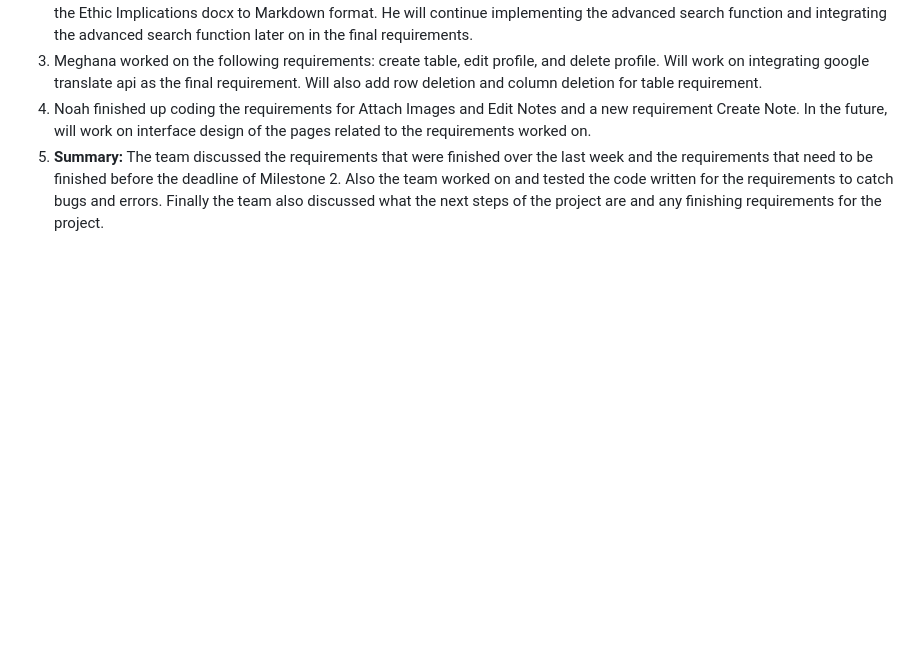
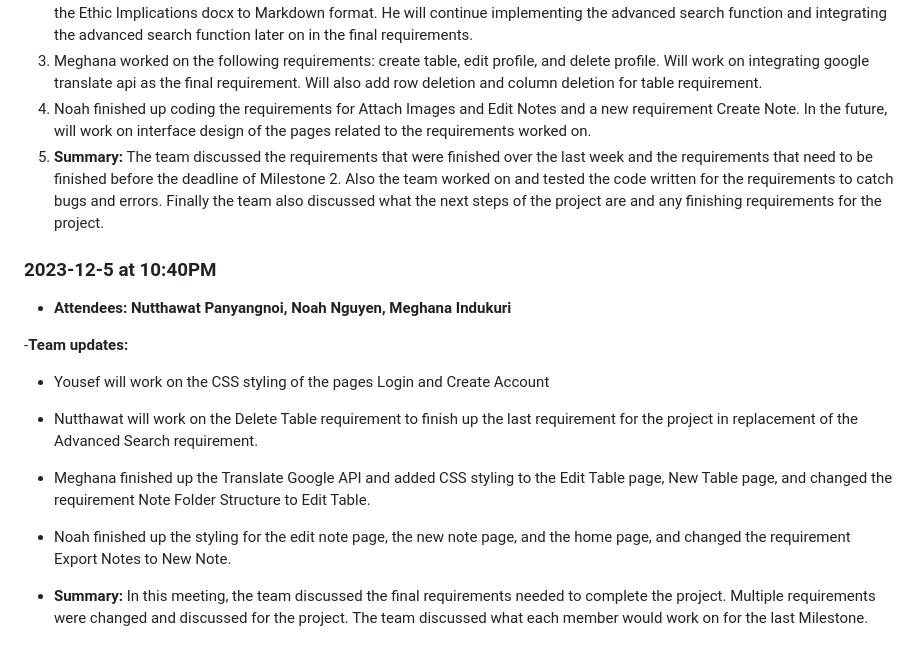
Before and after one commit to kur0neko/DesignWebsiteWithFlask, a Markdown page: meetings.md, the part around the change. Drawn GitHub-style; blank space fills up the shorter version.

```diff
--- a/meetings.md
+++ b/meetings.md
@@ -44,3 +44,19 @@ In this meeting the group discussed the comments and fixes needed for Milestone
 1. Noah finished up coding the requirements for Attach Images and Edit Notes and a new requirement Create Note. In the future, will work on interface design of the pages related to the requirements worked on.
 1. **Summary:**
 The team discussed the requirements that were finished over the last week and the requirements that need to be finished before the deadline of Milestone 2. Also the team worked on and tested the code written for the requirements to catch bugs and errors. Finally the team also discussed what the next steps of the project are and any finishing requirements for the project.
+
+### 2023-12-5 at 10:40PM
+- **Attendees: Nutthawat Panyangnoi, Noah Nguyen, Meghana Indukuri**
+
+-**Team updates:**
+
+- Yousef will work on the CSS styling of the pages Login and Create Account
+
+- Nutthawat will work on the Delete Table requirement to finish up the last requirement for the project in replacement of the Advanced Search requirement.
+
+- Meghana finished up the Translate Google API and added CSS styling to the Edit Table page,	 New Table page, and changed the requirement Note Folder Structure to Edit Table.
+
+- Noah finished up the styling for the edit note page, the new note page, and the home page, and changed the requirement Export Notes to New Note.
+
+- **Summary:**
+In this meeting, the team discussed the final requirements needed to complete the project. Multiple requirements were changed and discussed for the project. The team discussed what each member would work on for the last Milestone.
```
